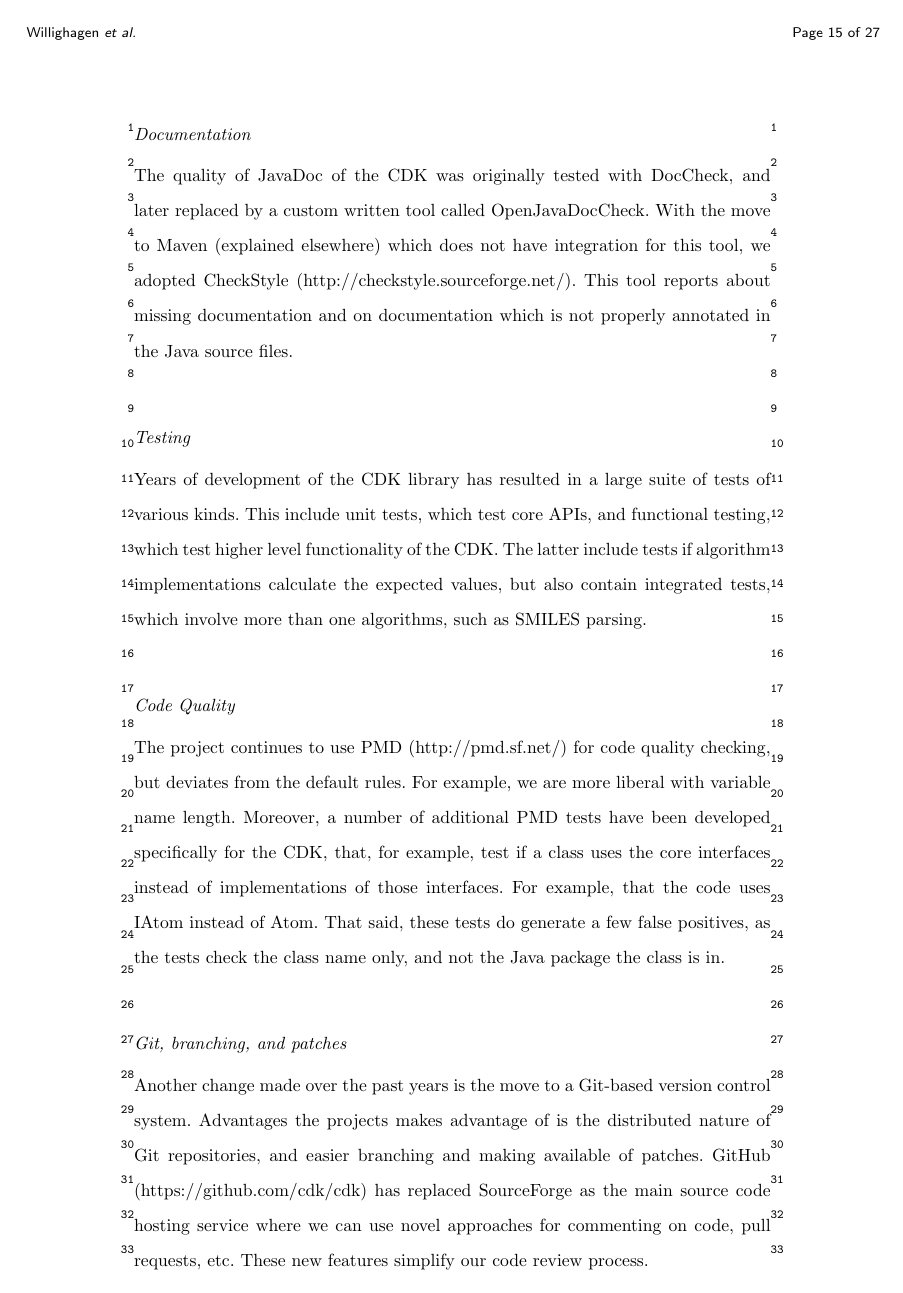
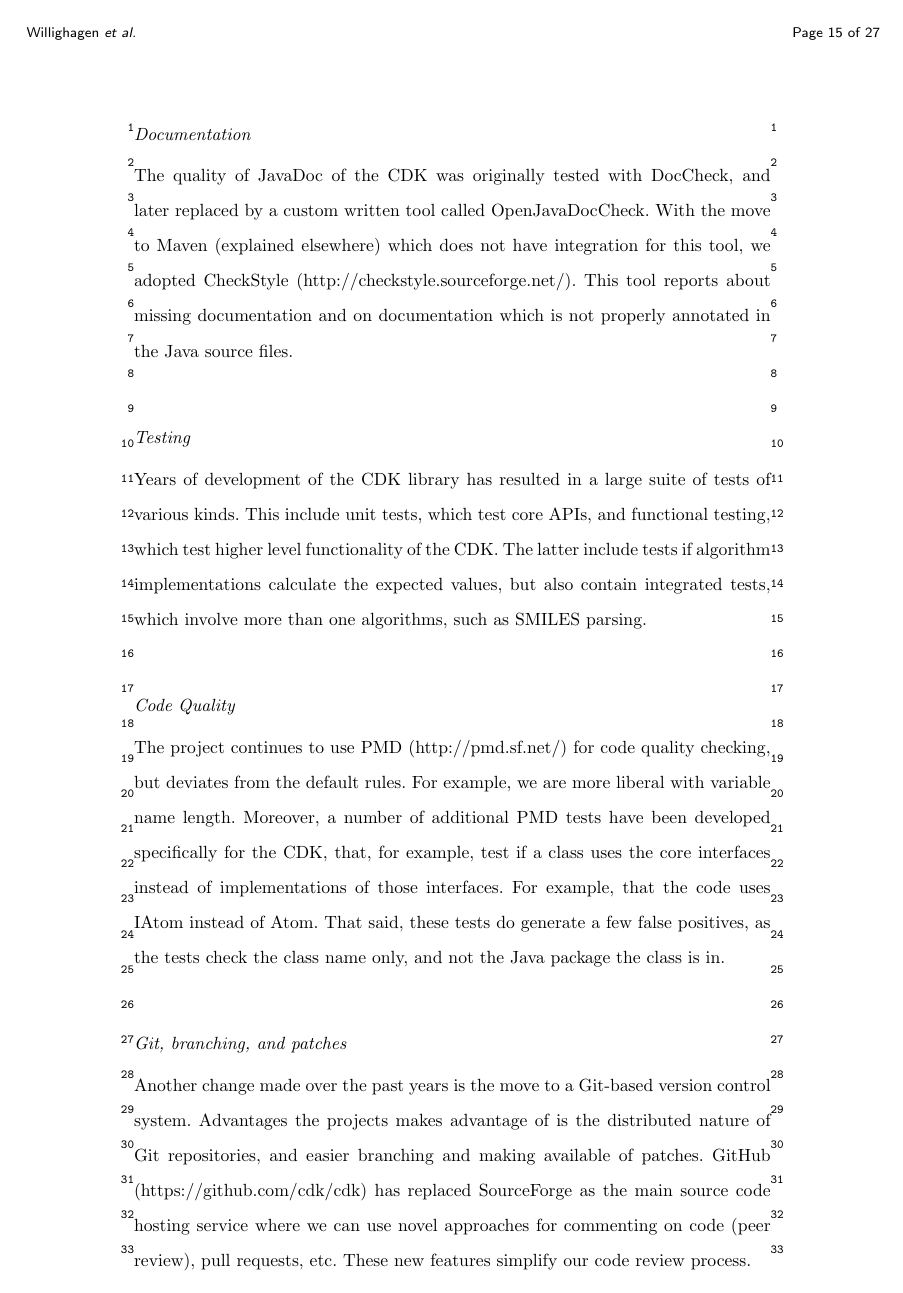
Before and after one commit to cdk/cdk-paper-3, a LaTeX document (article.tex): page 15 of 27. Compiled offline with pdfLaTeX.

Commit message:
Comment on peer review

```diff
--- a/article.tex
+++ b/article.tex
@@ -858,7 +858,8 @@ control system. Advantages the projects makes advantage of is the distributed
 nature of Git repositories, and easier branching and making available of
 patches. GitHub (\url{https://github.com/cdk/cdk}) has replaced SourceForge
 as the main source code hosting service
-where we can use novel approaches for commenting on code, pull requests, etc.
+where we can use novel approaches for commenting on code (peer review),
+pull requests, etc.
 These new features simplify our code review process.
 
 \subsection*{Binary distributions}
```
